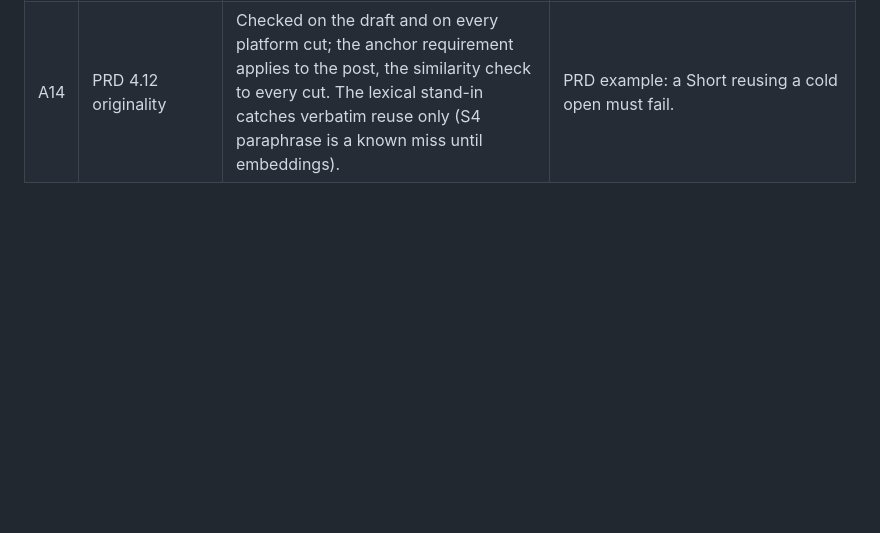
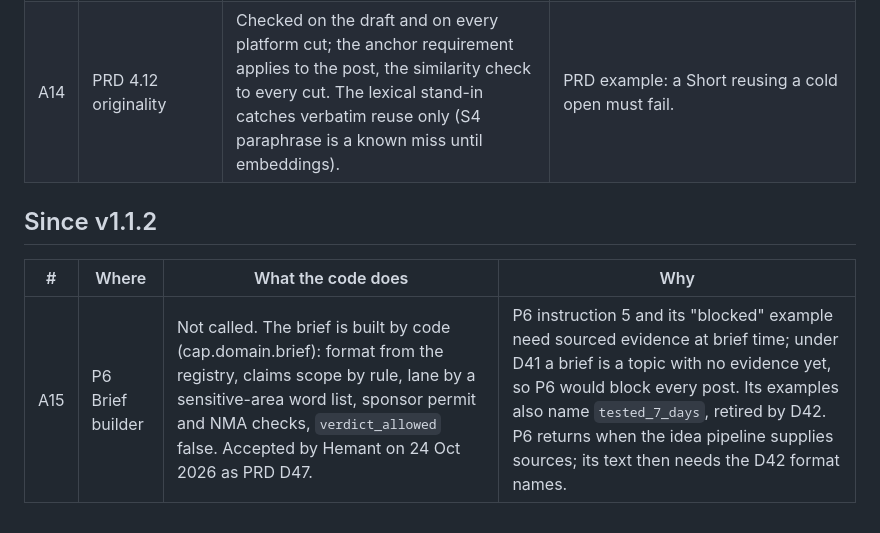
Before and after one commit to liveyourdreamz/SocialMediaMonetization, a Markdown page: docs/pack-amendments.md, the part around the change. Rendered like a GitHub page; blank space fills up the shorter version.

Commit message:
docs: amendment A15 (P6 not called; D47)
Co-Authored-By: Claude Opus 5.5 <noreply@anthropic.com>
Claude-Session: https://claude.ai/code/session_0197UHAXv7izpUHEFMNeGfmn

```diff
--- a/docs/pack-amendments.md
+++ b/docs/pack-amendments.md
@@ -23,3 +23,9 @@ the build-side record.
 | A12 | P10 call C | Call C runs only on claims call B supported; on the record its status stays `pending` for the others. | C cannot add support, so a C run on a B-unsupported claim changes nothing; halves the verifier cost. |
 | A13 | P9 | The factor table with weights travels as a static block; `strength` and `intended_audience_note` are accepted and stored, not scored. | The Pack's P9 examples use factor ids the code does not weight; the block makes the ids the model returns the ids the code scores. |
 | A14 | PRD 4.12 originality | Checked on the draft and on every platform cut; the anchor requirement applies to the post, the similarity check to every cut. The lexical stand-in catches verbatim reuse only (S4 paraphrase is a known miss until embeddings). | PRD example: a Short reusing a cold open must fail. |
+
+## Since v1.1.2
+
+| # | Where | What the code does | Why |
+| --- | --- | --- | --- |
+| A15 | P6 Brief builder | Not called. The brief is built by code (cap.domain.brief): format from the registry, claims scope by rule, lane by a sensitive-area word list, sponsor permit and NMA checks, `verdict_allowed` false. Accepted by Hemant on 24 Oct 2026 as PRD D47. | P6 instruction 5 and its "blocked" example need sourced evidence at brief time; under D41 a brief is a topic with no evidence yet, so P6 would block every post. Its examples also name `tested_7_days`, retired by D42. P6 returns when the idea pipeline supplies sources; its text then needs the D42 format names. |
```
